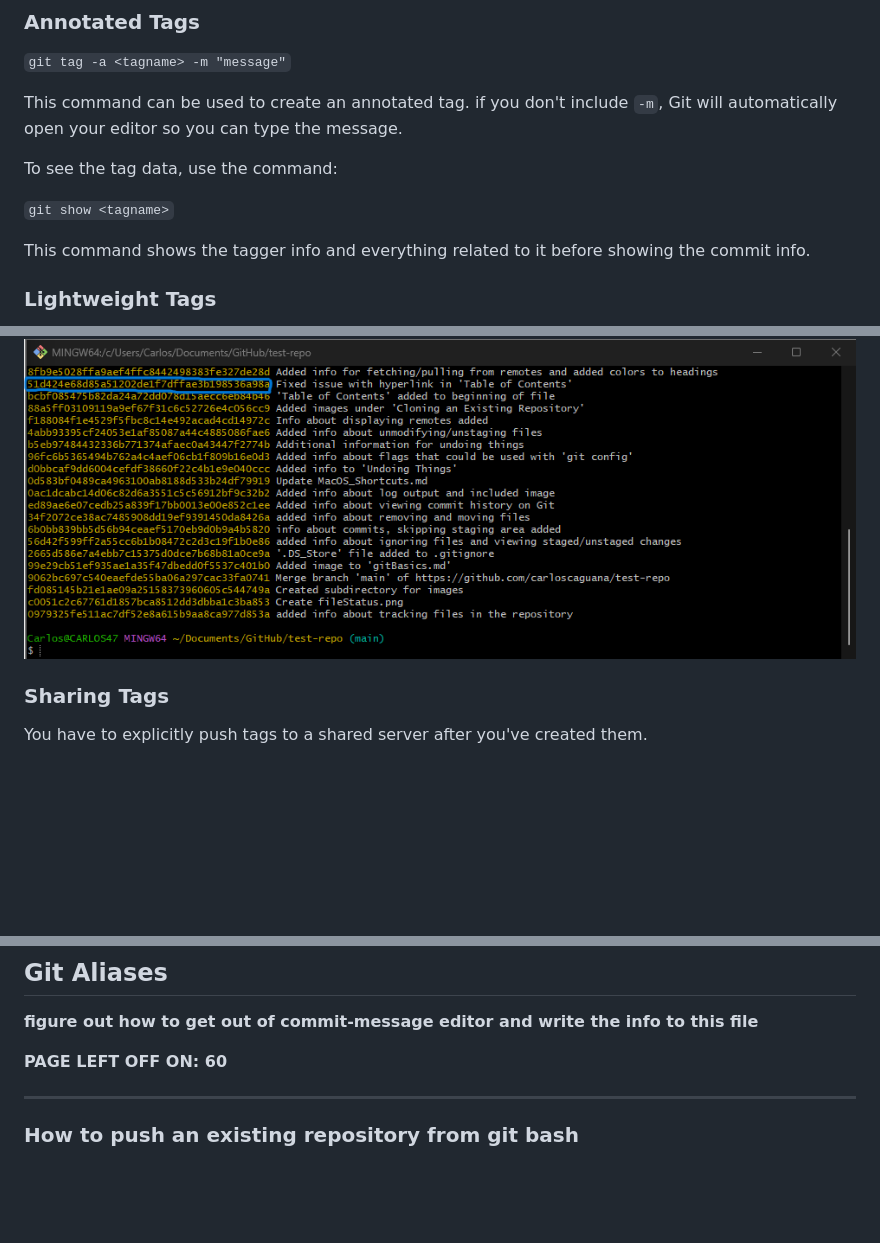
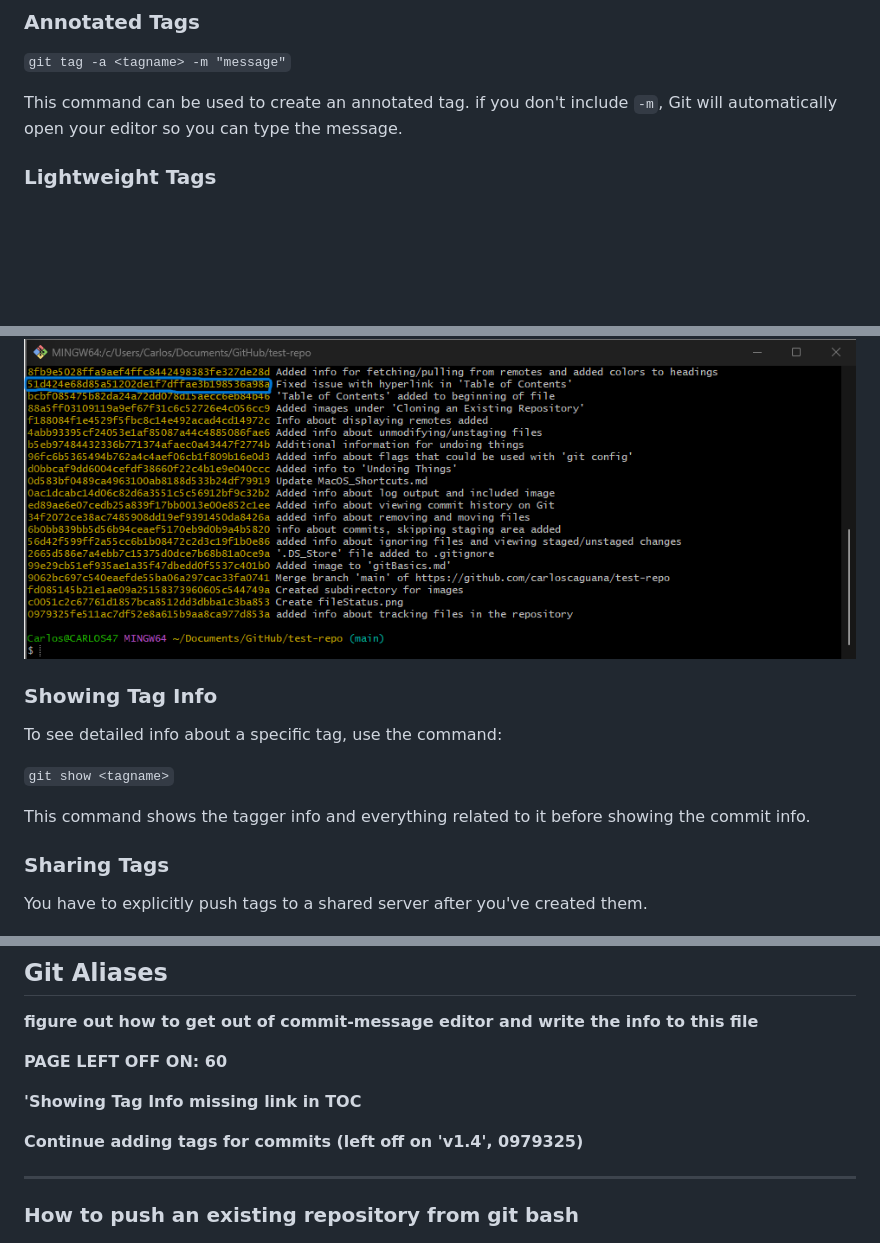
Before and after one commit to carloscaguana/test-repo, a Markdown page: gitBasics.md, 3 parts joined by grey strips. Rendered like a GitHub page; blank space fills up the shorter version.

Commit message:
Created new section called 'Showing Tag Info' and created entry on 'Table of Contents'

```diff
--- a/gitBasics.md
+++ b/gitBasics.md
@@ -391,12 +392,6 @@ There are two types of tags in Git: 'lightweight' and 'annotated.'
 
 This command can be used to create an annotated tag. if you don't include `-m`, Git will automatically open your editor so you can type the message.
 
-To see the tag data, use the command:
-
-`git show <tagname>`
-
-This command shows the tagger info and everything related to it before showing the commit info.
-
 ### Lightweight Tags
 
 A lightweight tag is basically the commit checksum (also called a hash) stored in a file. To create a lightweight tag, don't supply any of the `-a`, `-s`, or `-m` options. Just proivde a tagname:
@@ -412,6 +407,13 @@ You can tag previous commits. All you have to do is specify the commit checksum
 `git tag -a <tagname> <checksum>`
 
 ![Commit Checksum](Images/commitChecksum.png)
+
+### Showing Tag Info
+To see detailed info about a specific tag, use the command:
+
+`git show <tagname>`
+
+This command shows the tagger info and everything related to it before showing the commit info.
 
 ### Sharing Tags
 
@@ -443,7 +445,9 @@ The second option is more intuitive.
 
 **PAGE LEFT OFF ON: 60**
 
+**'Showing Tag Info missing link in TOC**
 
+**Continue adding tags for commits (left off on 'v1.4', 0979325)**
 
 ---
 ### How to push an existing repository from git bash
```
Also changed, not shown: other parts of gitBasics.md (+1 -0 lines).
